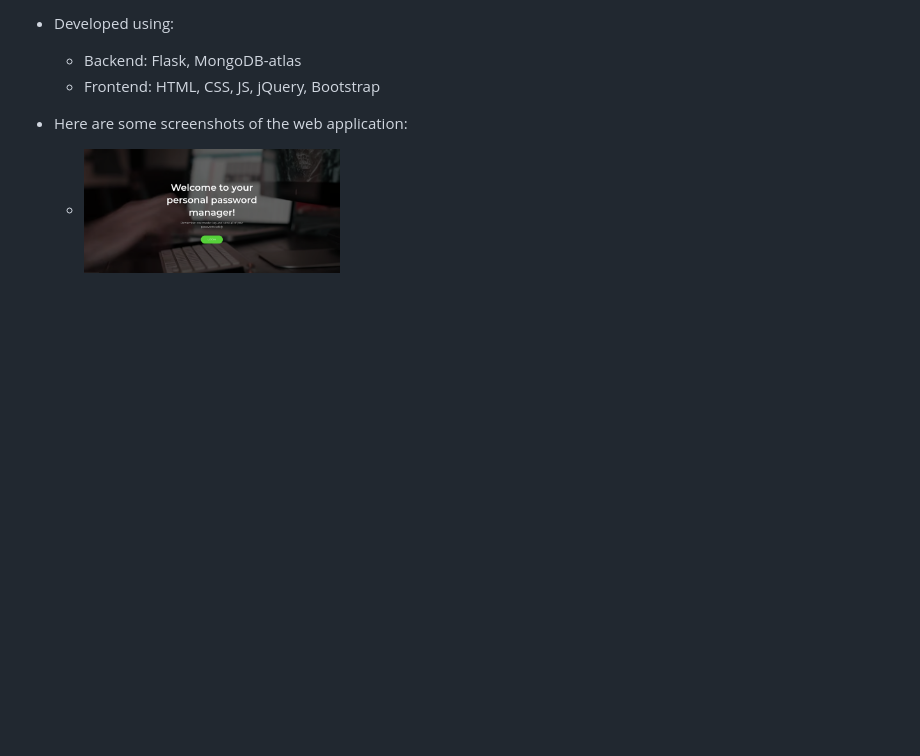
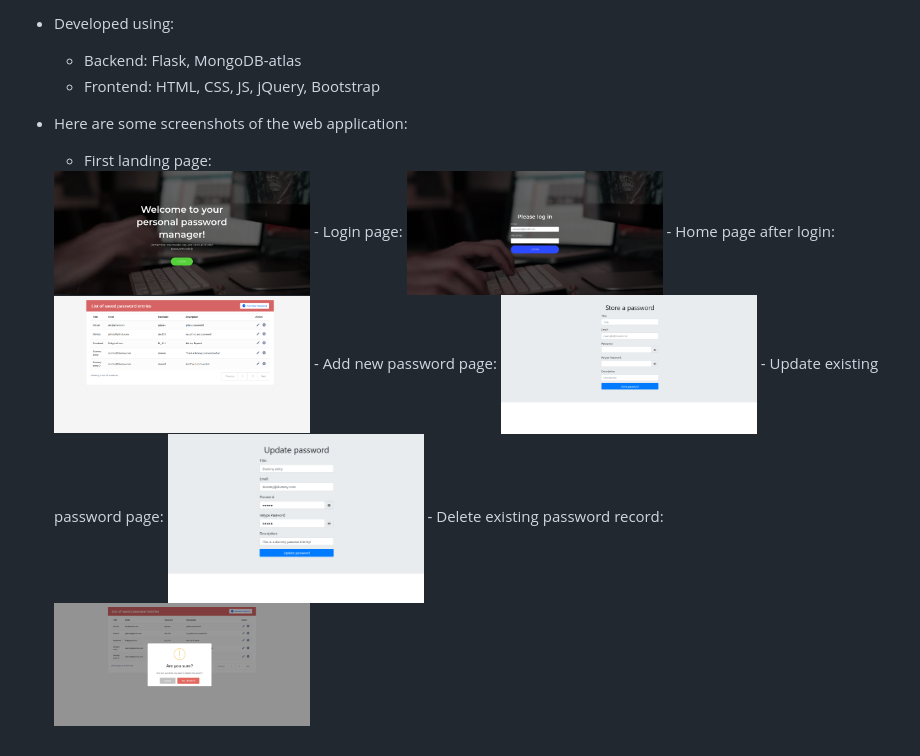
Before and after one commit to SadmanSakib93/Personal-Password-Manager-Flask-MongoDB, a Markdown page: README.md, the part around the change. Rendered like a GitHub page; pictures changed too: screenshots/delete_password.png (added); blank space fills up the shorter version.

Commit message:
readme update with screenshots

```diff
--- a/README.md
+++ b/README.md
@@ -6,4 +6,15 @@
     - Frontend: HTML, CSS, JS, jQuery, Bootstrap
 
 - Here are some screenshots of the web application:
-    - <img src="screenshots/index.png" width="256"/>
+    - First landing page:
+    <img src="screenshots/index.png" width="256"/>
+    - Login page:
+    <img src="screenshots/login.png" width="256"/>
+    - Home page after login:
+    <img src="screenshots/profile_home.png" width="256"/>
+    - Add new password page:
+    <img src="screenshots/add_new_password.png" width="256"/>
+    - Update existing password page:
+    <img src="screenshots/update_password.png" width="256"/>
+    - Delete existing password record:
+    <img src="screenshots/delete_password.png" width="256"/>
```
